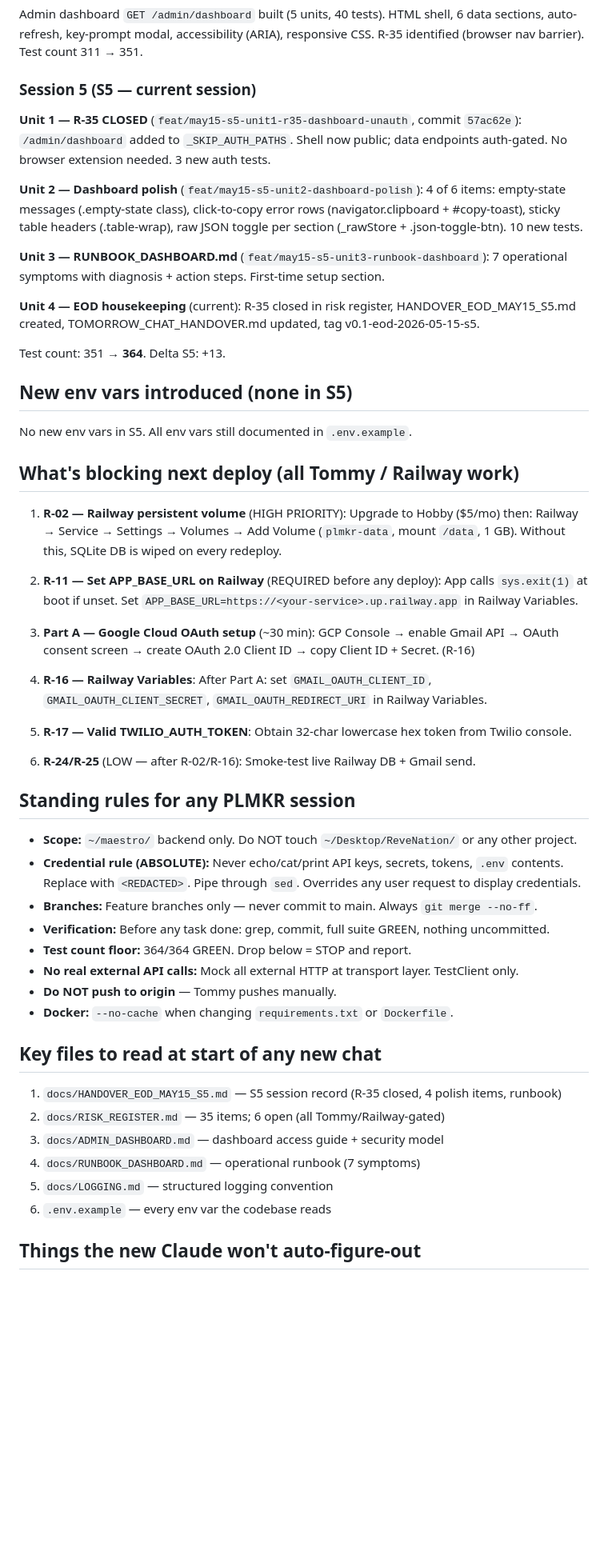
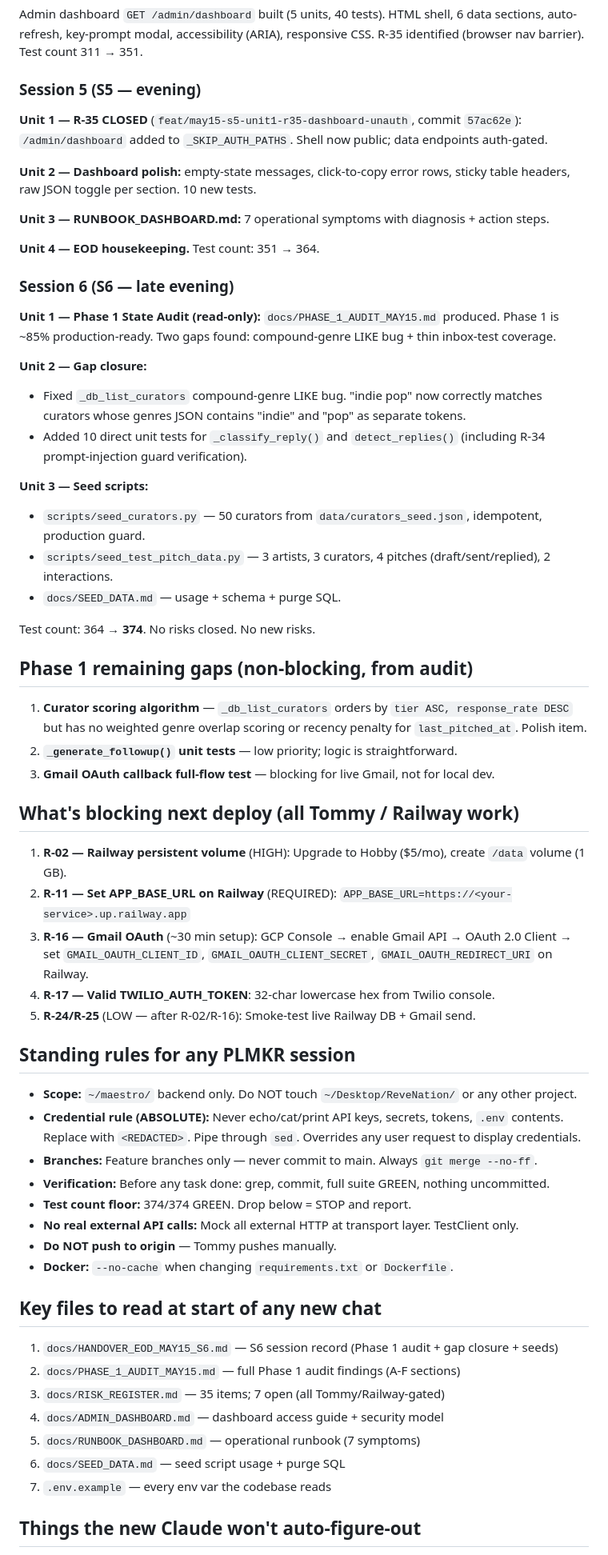
Before and after one commit to psychoblast/maestro-backend, a Markdown page: docs/TOMORROW_CHAT_HANDOVER.md, the part around one of its changes. Shown at 80% size. Drawn GitHub-style; blank space fills up the shorter version.

```diff
--- a/docs/TOMORROW_CHAT_HANDOVER.md
+++ b/docs/TOMORROW_CHAT_HANDOVER.md
@@ -48,48 +61,51 @@ Admin dashboard `GET /admin/dashboard` built (5 units, 40 tests). HTML shell, 6
 auto-refresh, key-prompt modal, accessibility (ARIA), responsive CSS. R-35 identified (browser
 nav barrier). Test count 311 → 351.
 
-### Session 5 (S5 — current session)
+### Session 5 (S5 — evening)
 
 **Unit 1 — R-35 CLOSED** (`feat/may15-s5-unit1-r35-dashboard-unauth`, commit `57ac62e`):
   `/admin/dashboard` added to `_SKIP_AUTH_PATHS`. Shell now public; data endpoints auth-gated.
-  No browser extension needed. 3 new auth tests.
 
-**Unit 2 — Dashboard polish** (`feat/may15-s5-unit2-dashboard-polish`):
-  4 of 6 items: empty-state messages (.empty-state class), click-to-copy error rows
-  (navigator.clipboard + #copy-toast), sticky table headers (.table-wrap), raw JSON toggle
-  per section (_rawStore + .json-toggle-btn). 10 new tests.
+**Unit 2 — Dashboard polish:** empty-state messages, click-to-copy error rows, sticky table
+  headers, raw JSON toggle per section. 10 new tests.
 
-**Unit 3 — RUNBOOK_DASHBOARD.md** (`feat/may15-s5-unit3-runbook-dashboard`):
-  7 operational symptoms with diagnosis + action steps. First-time setup section.
+**Unit 3 — RUNBOOK_DASHBOARD.md:** 7 operational symptoms with diagnosis + action steps.
 
-**Unit 4 — EOD housekeeping** (current):
-  R-35 closed in risk register, HANDOVER_EOD_MAY15_S5.md created, TOMORROW_CHAT_HANDOVER.md
-  updated, tag v0.1-eod-2026-05-15-s5.
+**Unit 4 — EOD housekeeping.** Test count: 351 → 364.
 
-Test count: 351 → **364**. Delta S5: +13.
+### Session 6 (S6 — late evening)
 
-## New env vars introduced (none in S5)
+**Unit 1 — Phase 1 State Audit (read-only):** `docs/PHASE_1_AUDIT_MAY15.md` produced.
+  Phase 1 is ~85% production-ready. Two gaps found: compound-genre LIKE bug + thin inbox-test coverage.
 
-No new env vars in S5. All env vars still documented in `.env.example`.
+**Unit 2 — Gap closure:**
+  - Fixed `_db_list_curators` compound-genre LIKE bug. "indie pop" now correctly matches
+    curators whose genres JSON contains "indie" and "pop" as separate tokens.
+  - Added 10 direct unit tests for `_classify_reply()` and `detect_replies()` (including
+    R-34 prompt-injection guard verification).
+
+**Unit 3 — Seed scripts:**
+  - `scripts/seed_curators.py` — 50 curators from `data/curators_seed.json`, idempotent, production guard.
+  - `scripts/seed_test_pitch_data.py` — 3 artists, 3 curators, 4 pitches (draft/sent/replied), 2 interactions.
+  - `docs/SEED_DATA.md` — usage + schema + purge SQL.
+
+Test count: 364 → **374**. No risks closed. No new risks.
+
+## Phase 1 remaining gaps (non-blocking, from audit)
+
+1. **Curator scoring algorithm** — `_db_list_curators` orders by `tier ASC, response_rate DESC`
+   but has no weighted genre overlap scoring or recency penalty for `last_pitched_at`. Polish item.
+2. **`_generate_followup()` unit tests** — low priority; logic is straightforward.
+3. **Gmail OAuth callback full-flow test** — blocking for live Gmail, not for local dev.
 
 ## What's blocking next deploy (all Tommy / Railway work)
 
-1. **R-02 — Railway persistent volume** (HIGH PRIORITY): Upgrade to Hobby ($5/mo) then:
-   Railway → Service → Settings → Volumes → Add Volume (`plmkr-data`, mount `/data`, 1 GB).
-   Without this, SQLite DB is wiped on every redeploy.
-
-2. **R-11 — Set APP_BASE_URL on Railway** (REQUIRED before any deploy): App calls `sys.exit(1)`
-   at boot if unset. Set `APP_BASE_URL=https://<your-service>.up.railway.app` in Railway Variables.
-
-3. **Part A — Google Cloud OAuth setup** (~30 min): GCP Console → enable Gmail API → OAuth
-   consent screen → create OAuth 2.0 Client ID → copy Client ID + Secret. (R-16)
-
-4. **R-16 — Railway Variables**: After Part A: set `GMAIL_OAUTH_CLIENT_ID`,
-   `GMAIL_OAUTH_CLIENT_SECRET`, `GMAIL_OAUTH_REDIRECT_URI` in Railway Variables.
-
-5. **R-17 — Valid TWILIO_AUTH_TOKEN**: Obtain 32-char lowercase hex token from Twilio console.
-
-6. **R-24/R-25** (LOW — after R-02/R-16): Smoke-test live Railway DB + Gmail send.
+1. **R-02 — Railway persistent volume** (HIGH): Upgrade to Hobby ($5/mo), create `/data` volume (1 GB).
+2. **R-11 — Set APP_BASE_URL on Railway** (REQUIRED): `APP_BASE_URL=https://<your-service>.up.railway.app`
+3. **R-16 — Gmail OAuth** (~30 min setup): GCP Console → enable Gmail API → OAuth 2.0 Client → set
+   `GMAIL_OAUTH_CLIENT_ID`, `GMAIL_OAUTH_CLIENT_SECRET`, `GMAIL_OAUTH_REDIRECT_URI` on Railway.
+4. **R-17 — Valid TWILIO_AUTH_TOKEN**: 32-char lowercase hex from Twilio console.
+5. **R-24/R-25** (LOW — after R-02/R-16): Smoke-test live Railway DB + Gmail send.
 
 ## Standing rules for any PLMKR session
 
@@ -98,19 +114,20 @@ No new env vars in S5. All env vars still documented in `.env.example`.
   Replace with `<REDACTED>`. Pipe through `sed`. Overrides any user request to display credentials.
 - **Branches:** Feature branches only — never commit to main. Always `git merge --no-ff`.
 - **Verification:** Before any task done: grep, commit, full suite GREEN, nothing uncommitted.
-- **Test count floor:** 364/364 GREEN. Drop below = STOP and report.
+- **Test count floor:** 374/374 GREEN. Drop below = STOP and report.
 - **No real external API calls:** Mock all external HTTP at transport layer. TestClient only.
 - **Do NOT push to origin** — Tommy pushes manually.
 - **Docker:** `--no-cache` when changing `requirements.txt` or `Dockerfile`.
 
 ## Key files to read at start of any new chat
 
-1. `docs/HANDOVER_EOD_MAY15_S5.md` — S5 session record (R-35 closed, 4 polish items, runbook)
-2. `docs/RISK_REGISTER.md` — 35 items; 6 open (all Tommy/Railway-gated)
-3. `docs/ADMIN_DASHBOARD.md` — dashboard access guide + security model
-4. `docs/RUNBOOK_DASHBOARD.md` — operational runbook (7 symptoms)
-5. `docs/LOGGING.md` — structured logging convention
-6. `.env.example` — every env var the codebase reads
+1. `docs/HANDOVER_EOD_MAY15_S6.md` — S6 session record (Phase 1 audit + gap closure + seeds)
+2. `docs/PHASE_1_AUDIT_MAY15.md` — full Phase 1 audit findings (A-F sections)
+3. `docs/RISK_REGISTER.md` — 35 items; 7 open (all Tommy/Railway-gated)
+4. `docs/ADMIN_DASHBOARD.md` — dashboard access guide + security model
+5. `docs/RUNBOOK_DASHBOARD.md` — operational runbook (7 symptoms)
+6. `docs/SEED_DATA.md` — seed script usage + purge SQL
+7. `.env.example` — every env var the codebase reads
 
 ## Things the new Claude won't auto-figure-out
 
```
Also changed, not shown: other parts of docs/TOMORROW_CHAT_HANDOVER.md (+26 -10 lines), docs/HANDOVER_EOD_MAY15_S6.md (added, +124 -0 lines).
